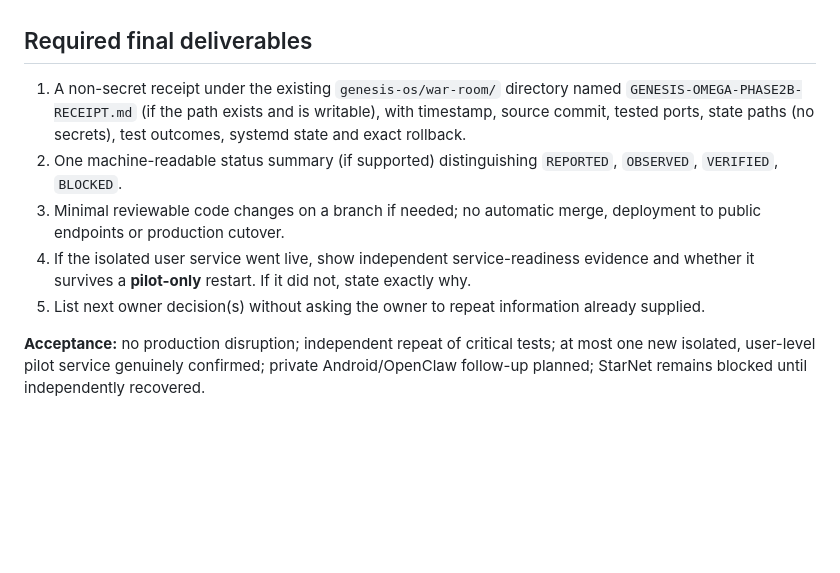
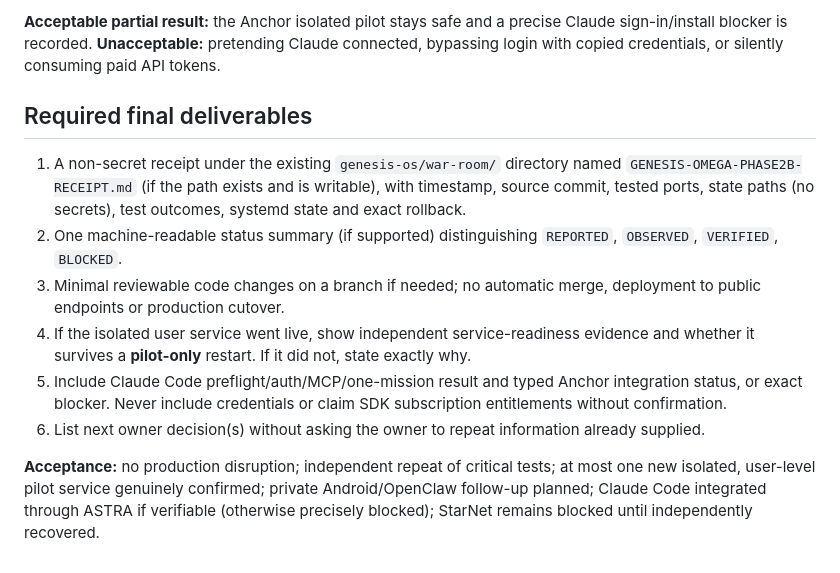
Before and after one commit to brandonduda8/genesis-hq, a Markdown page: inbox/WO-GENESIS-OMEGA-PHASE2B-OPENCODE.md, the part around one of its changes. Drawn GitHub-style; blank space fills up the shorter version.

Commit message:
docs: include gated Claude Code and ASTRA MCP integration in Phase 2B OpenCode order

```diff
--- a/inbox/WO-GENESIS-OMEGA-PHASE2B-OPENCODE.md
+++ b/inbox/WO-GENESIS-OMEGA-PHASE2B-OPENCODE.md
@@ -69,9 +104,12 @@ The owner's pasted report claims:
+**Acceptable partial result:** the Anchor isolated pilot stays safe and a precise Claude sign-in/install blocker is recorded. **Unacceptable:** pretending Claude connected, bypassing login with copied credentials, or silently consuming paid API tokens.
+
 ## Required final deliverables
 
 1. A non-secret receipt under the existing `genesis-os/war-room/` directory named `GENESIS-OMEGA-PHASE2B-RECEIPT.md` (if the path exists and is writable), with timestamp, source commit, tested ports, state paths (no secrets), test outcomes, systemd state and exact rollback.
 2. One machine-readable status summary (if supported) distinguishing `REPORTED`, `OBSERVED`, `VERIFIED`, `BLOCKED`.
 3. Minimal reviewable code changes on a branch if needed; no automatic merge, deployment to public endpoints or production cutover.
 4. If the isolated user service went live, show independent service-readiness evidence and whether it survives a **pilot-only** restart. If it did not, state exactly why.
-5. List next owner decision(s) without asking the owner to repeat information already supplied.
+5. Include Claude Code preflight/auth/MCP/one-mission result and typed Anchor integration status, or exact blocker. Never include credentials or claim SDK subscription entitlements without confirmation.
+6. List next owner decision(s) without asking the owner to repeat information already supplied.
 
-**Acceptance:** no production disruption; independent repeat of critical tests; at most one new isolated, user-level pilot service genuinely confirmed; private Android/OpenClaw follow-up planned; StarNet remains blocked until independently recovered.
+**Acceptance:** no production disruption; independent repeat of critical tests; at most one new isolated, user-level pilot service genuinely confirmed; private Android/OpenClaw follow-up planned; Claude Code integrated through ASTRA if verifiable (otherwise precisely blocked); StarNet remains blocked until independently recovered.
```
Also changed, not shown: other parts of inbox/WO-GENESIS-OMEGA-PHASE2B-OPENCODE.md (+35 -0 lines).
